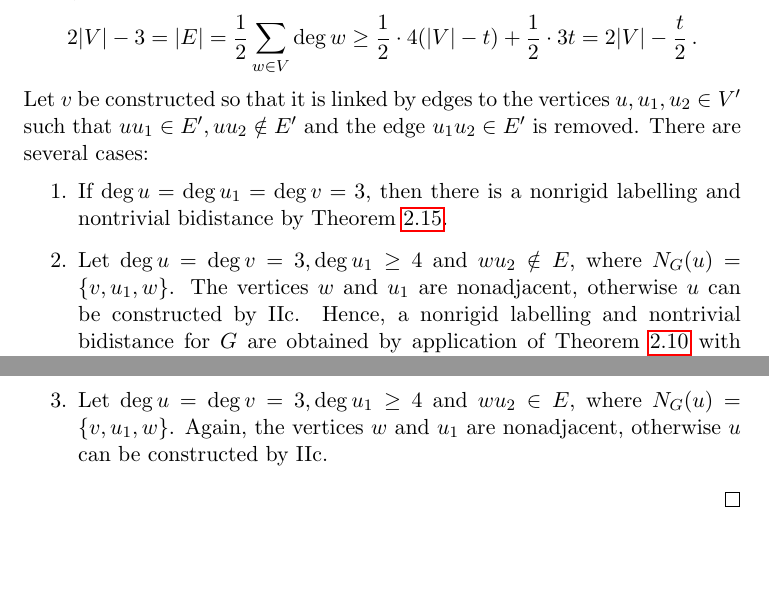
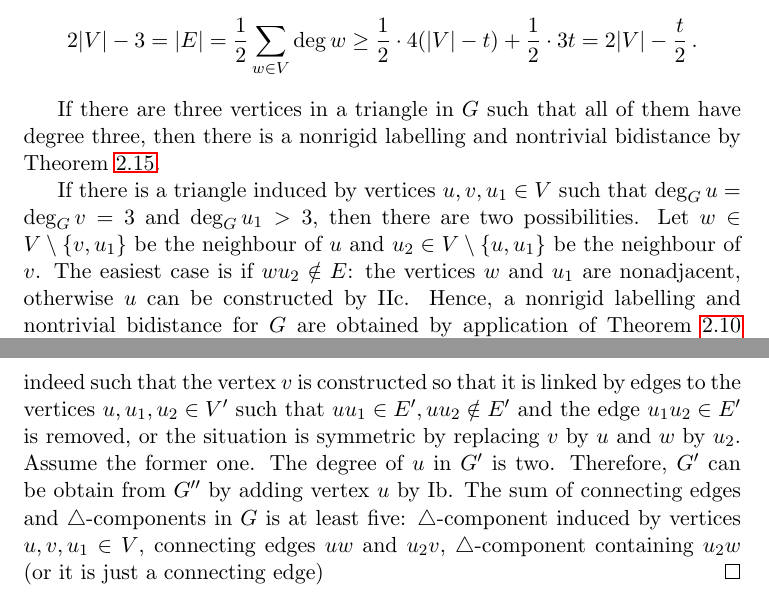
Before and after one commit to Legersky/nontrivialBidistances, a LaTeX document (nontrivialBidistances.tex): two parts of pages 19 and 20 of 20, joined at a grey line, cut so that both start at the same text, the shorter picture padded with empty space. Compiled offline with pdfLaTeX.

Commit message:
Progress on the conjecture

```diff
--- a/nontrivialBidistances.tex
+++ b/nontrivialBidistances.tex
@@ -770,12 +770,10 @@ IIb: We may assume that there are no vertices which can be constructed by Ia,b o
 $$
 2|V|-3=|E|=\frac{1}{2} \sum_{w\in V} \deg w\geq \frac{1}{2}\cdot 4(|V|-t)+\frac{1}{2}\cdot 3 t=2|V|-\frac{t}{2}\,.
 $$
-Let $v$ be constructed so that it is linked by edges to the vertices $u,u_1,u_2 \in V'$ such that $uu_1\in E',uu_2\notin E'$ and the edge $u_1u_2\in E'$ is removed. There are several cases:
-\begin{enumerate}
-\item If $\deg u=\deg u_1=\deg v=3$, then there is a nonrigid labelling and nontrivial bidistance by Theorem~\ref{thm:cutToTwoParts}.
-\item Let $\deg u=\deg v=3, \deg u_1\geq 4$ and $wu_2\notin E$, where $N_G(u)=\{v,u_1,w\}$. The vertices $w$ and $u_1$ are nonadjacent, otherwise $u$ can be constructed by IIc. Hence, a nonrigid labelling and nontrivial bidistance for $G$ are obtained by application of Theorem~\ref{thm:cutByVertices} with $V_c=\{u_1,u_2,w\}$.
-\item Let $\deg u=\deg v=3, \deg u_1\geq 4$ and $wu_2\in E$, where $N_G(u)=\{v,u_1,w\}$. Again, the vertices $w$ and $u_1$ are nonadjacent, otherwise $u$ can be constructed by IIc.
-\end{enumerate}
+
+If there are three vertices in a triangle in $G$ such that all of them have degree three, then there is a nonrigid labelling and nontrivial bidistance by Theorem~\ref{thm:cutToTwoParts}.
+
+If there is a triangle induced by vertices $u,v, u_1\in V$ such that $\deg_G u =\deg_G v=3$ and $\deg_G u_1>3$, then there are two possibilities. Let $w\in V\setminus \{v, u_1\}$ be the neighbour of $u$ and $u_2\in V\setminus \{u, u_1\}$ be the neighbour of $v$. The easiest case is if $wu_2\notin E$: the vertices $w$ and $u_1$ are nonadjacent, otherwise $u$ can be constructed by IIc. Hence, a nonrigid labelling and nontrivial bidistance for $G$ are obtained by application of Theorem~\ref{thm:cutByVertices} with $V_c=\{u_1,u_2,w\}$. If $wu_2\notin E$, then Lemma~\ref{lem:undoIIb} justifies that $G'$ can be indeed such that the vertex $v$ is constructed so that it is linked by edges to the vertices $u,u_1,u_2 \in V'$ such that $uu_1\in E',uu_2\notin E'$ and the edge $u_1u_2\in E'$ is removed, or the situation is symmetric by replacing $v$ by $u$ and $w$ by $u_2$. Assume the former one. The degree of $u$ in $G'$ is two. Therefore, $G'$ can be obtain from $G''$ by adding vertex $u$ by Ib. The sum of connecting edges and \trcomps{} in $G$ is at least five: \trcomp{} induced by vertices $u,v, u_1\in V$, connecting edges $uw$ and $u_2v$, \trcomp{} containing $u_2w$ (or it is just a connecting edge)
 \end{proof}
 
 \end{document}
```
Also changed, not shown: nontrivialBidistances.tex (2 more changed lines).
